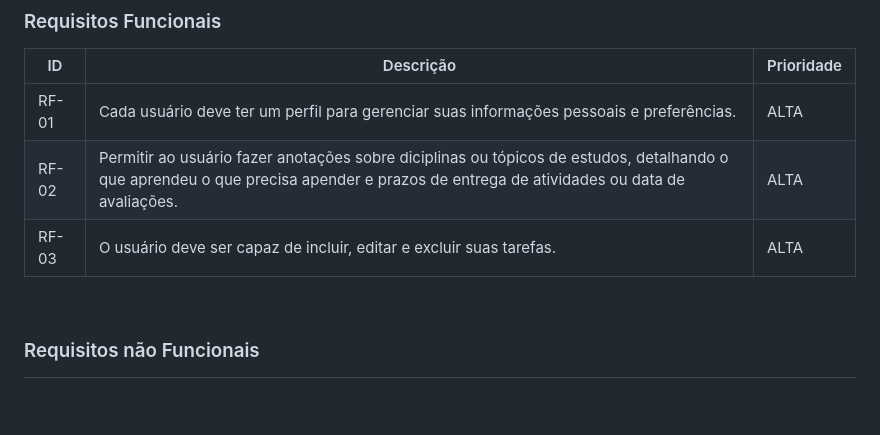
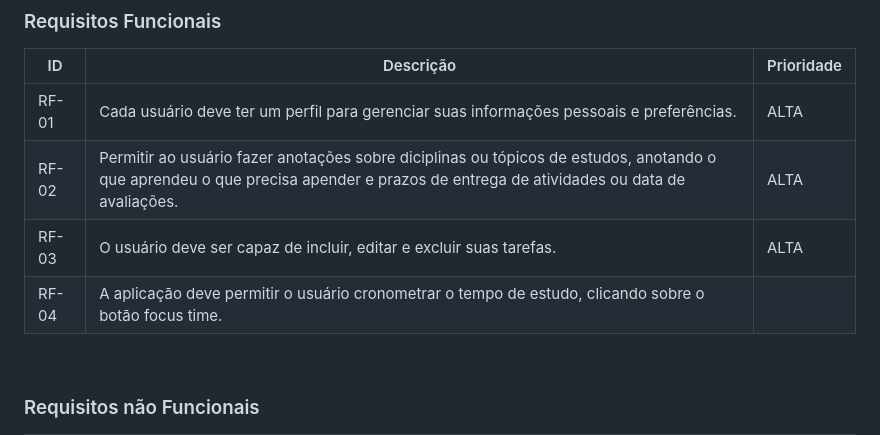
Before and after one commit to ICEI-PUC-Minas-PMV-ADS/pmv-ads-2023-2-e1-proj-web-t6-grupo-2-turma-6, a Markdown page: documentos/02-Especificação do Projeto.md, the part around the change. Rendered like a GitHub page; blank space fills up the shorter version.

```diff
--- a/documentos/02-Especificação do Projeto.md
+++ b/documentos/02-Especificação do Projeto.md
@@ -57,8 +57,9 @@
 |ID    | Descrição                | Prioridade |
 |-------|---------------------------------|----|
 | RF-01 |  Cada usuário deve ter um perfil para gerenciar suas informações pessoais e preferências. | ALTA   |
-| RF-02 |  Permitir ao usuário fazer anotações sobre diciplinas ou tópicos de estudos, detalhando o que aprendeu o que precisa apender  e prazos de entrega de atividades ou data de avaliações.                      | ALTA   |
+| RF-02 |  Permitir ao usuário fazer anotações sobre diciplinas ou tópicos de estudos, anotando o que aprendeu o que precisa apender  e prazos de entrega de atividades ou data de avaliações.                      | ALTA   |
 | RF-03 |  O usuário deve ser capaz de incluir, editar e excluir suas tarefas.                      | ALTA  |
+|RF-04| A aplicaçāo deve permitir o usuário cronometrar o tempo de estudo, clicando sobre o botāo focus time.|
 
 
 
```
